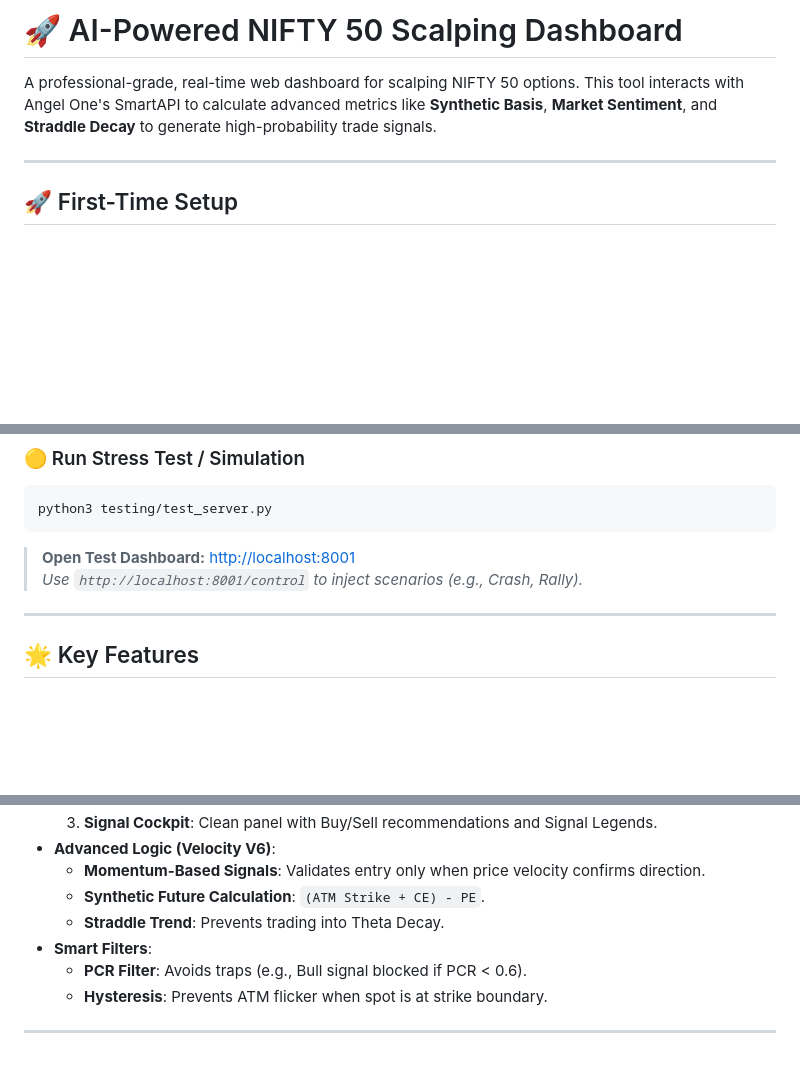
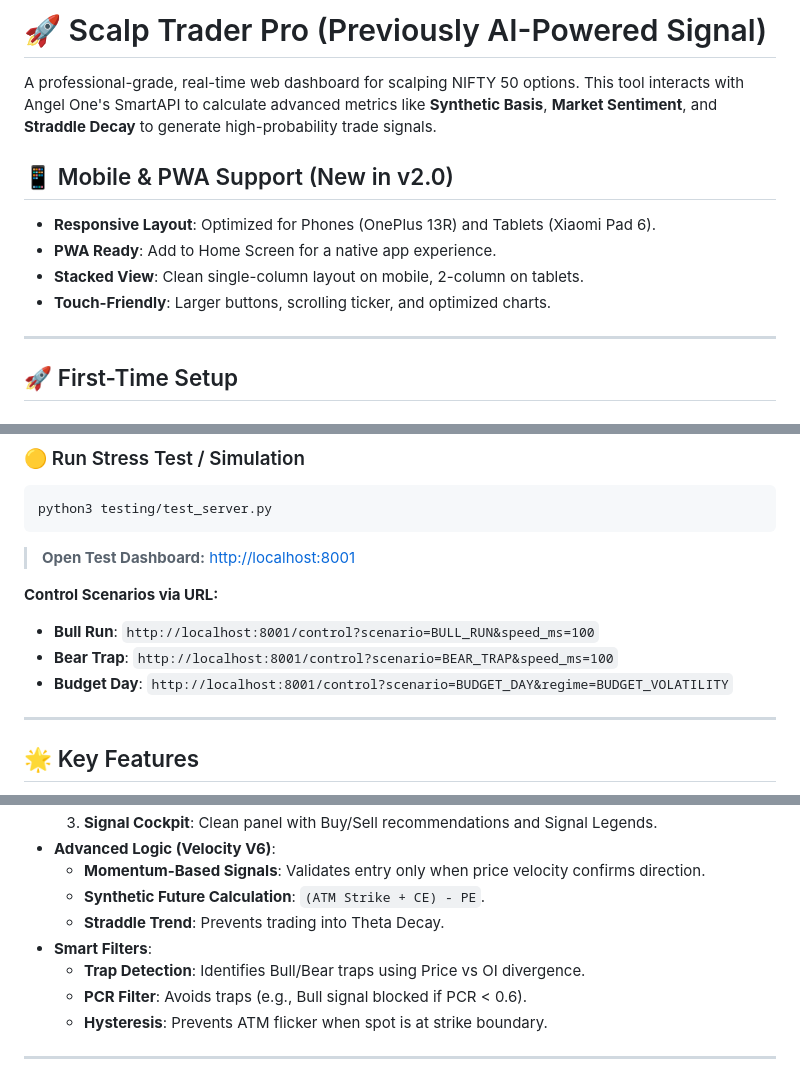
Before and after one commit to balamurugandev/Trader-AI-Signal, a Markdown page: README.md, 3 parts joined by grey strips. GitHub-like rendering; blank space fills up the shorter version.

Commit message:
docs: Update README with Scalp Trader Pro features
- Updated title to 'Scalp Trader Pro'
- Added Mobile & PWA Support section
- Updated simulation commands with trap scenarios
- Added Trap Detection to feature list

````diff
--- a/README.md
+++ b/README.md
@@ -1,6 +1,12 @@
-# 🚀 AI-Powered NIFTY 50 Scalping Dashboard
+# 🚀 Scalp Trader Pro (Previously AI-Powered Signal)
 
 A professional-grade, real-time web dashboard for scalping NIFTY 50 options. This tool interacts with Angel One's SmartAPI to calculate advanced metrics like **Synthetic Basis**, **Market Sentiment**, and **Straddle Decay** to generate high-probability trade signals.
+
+## 📱 Mobile & PWA Support (New in v2.0)
+- **Responsive Layout**: Optimized for Phones (OnePlus 13R) and Tablets (Xiaomi Pad 6).
+- **PWA Ready**: Add to Home Screen for a native app experience.
+- **Stacked View**: Clean single-column layout on mobile, 2-column on tablets.
+- **Touch-Friendly**: Larger buttons, scrolling ticker, and optimized charts.
 
 ---
 
@@ -43,7 +49,11 @@ python3 production/server.py
 python3 testing/test_server.py
 ```
 > **Open Test Dashboard:** [http://localhost:8001](http://localhost:8001)
-> *Use `http://localhost:8001/control` to inject scenarios (e.g., Crash, Rally).*
+
+**Control Scenarios via URL:**
+- **Bull Run**: `http://localhost:8001/control?scenario=BULL_RUN&speed_ms=100`
+- **Bear Trap**: `http://localhost:8001/control?scenario=BEAR_TRAP&speed_ms=100`
+- **Budget Day**: `http://localhost:8001/control?scenario=BUDGET_DAY&regime=BUDGET_VOLATILITY`
 
 ---
 
@@ -60,6 +70,7 @@ python3 testing/test_server.py
   - **Synthetic Future Calculation**: `(ATM Strike + CE) - PE`.
   - **Straddle Trend**: Prevents trading into Theta Decay.
 - **Smart Filters**:
+  - **Trap Detection**: Identifies Bull/Bear traps using Price vs OI divergence.
   - **PCR Filter**: Avoids traps (e.g., Bull signal blocked if PCR < 0.6).
   - **Hysteresis**: Prevents ATM flicker when spot is at strike boundary.
 
````
